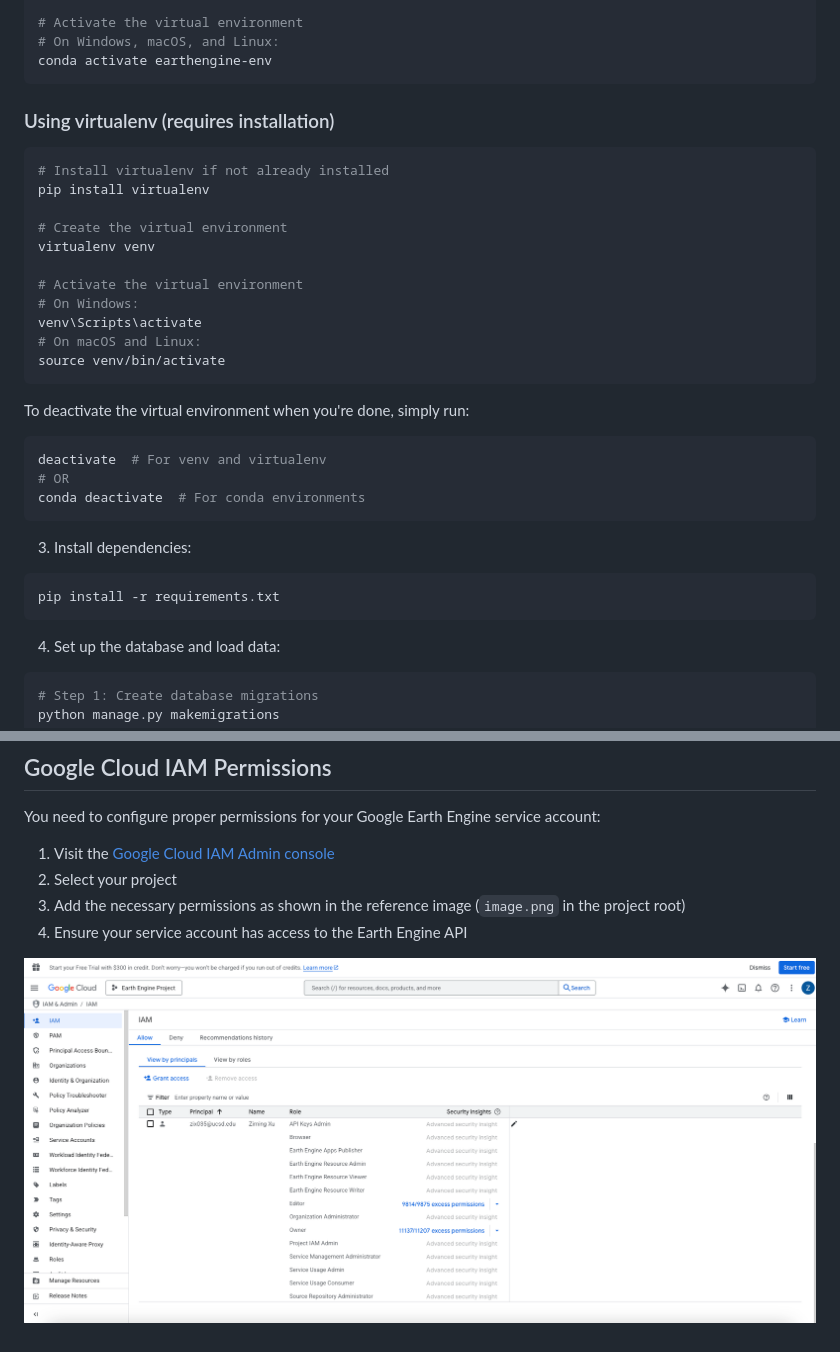
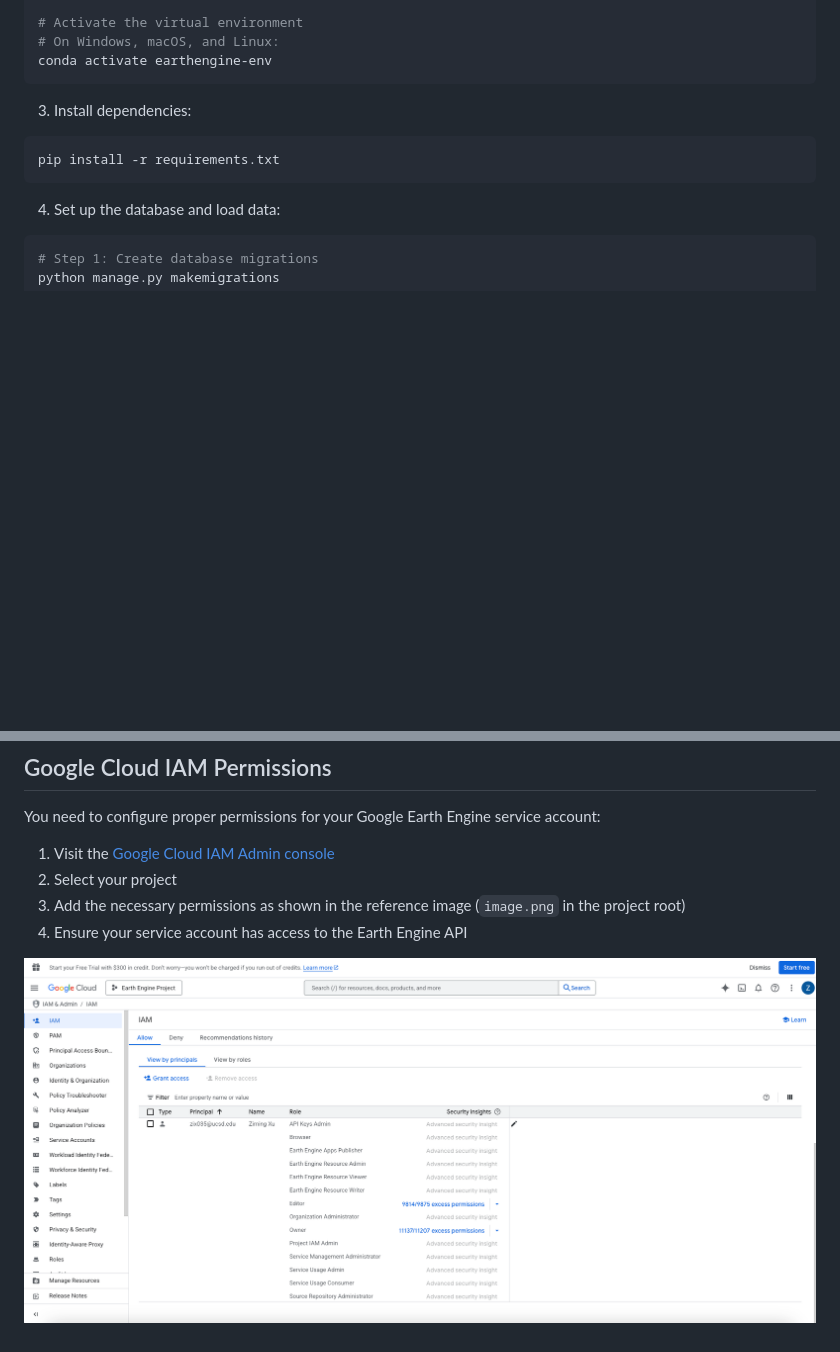
Before and after one commit to Thrcle421/thin-client-for-google-earth-engine, a Markdown page: README.md, 2 parts joined by grey strips. Rendered like a GitHub page; blank space fills up the shorter version.

````diff
--- a/README.md
+++ b/README.md
@@ -81,30 +96,6 @@ conda create -n earthengine-env python=3.12.4
 # Activate the virtual environment
 # On Windows, macOS, and Linux:
 conda activate earthengine-env
-```
-
-### Using virtualenv (requires installation)
-
-```bash
-# Install virtualenv if not already installed
-pip install virtualenv
-
-# Create the virtual environment
-virtualenv venv
-
-# Activate the virtual environment
-# On Windows:
-venv\Scripts\activate
-# On macOS and Linux:
-source venv/bin/activate
-```
-
-To deactivate the virtual environment when you're done, simply run:
-
-```bash
-deactivate  # For venv and virtualenv
-# OR
-conda deactivate  # For conda environments
 ```
 
 3. Install dependencies:
@@ -161,4 +156,4 @@ You need to configure proper permissions for your Google Earth Engine service ac
 3. Add the necessary permissions as shown in the reference image (`image.png` in the project root)
 4. Ensure your service account has access to the Earth Engine API
 
-![Required IAM Permissions](image.png)
+![Required IAM Permissions](IAM.png)
````
Also changed, not shown: other parts of README.md (+32 -13 lines), IAM.png (renamed from image.png), ID.png (added).
